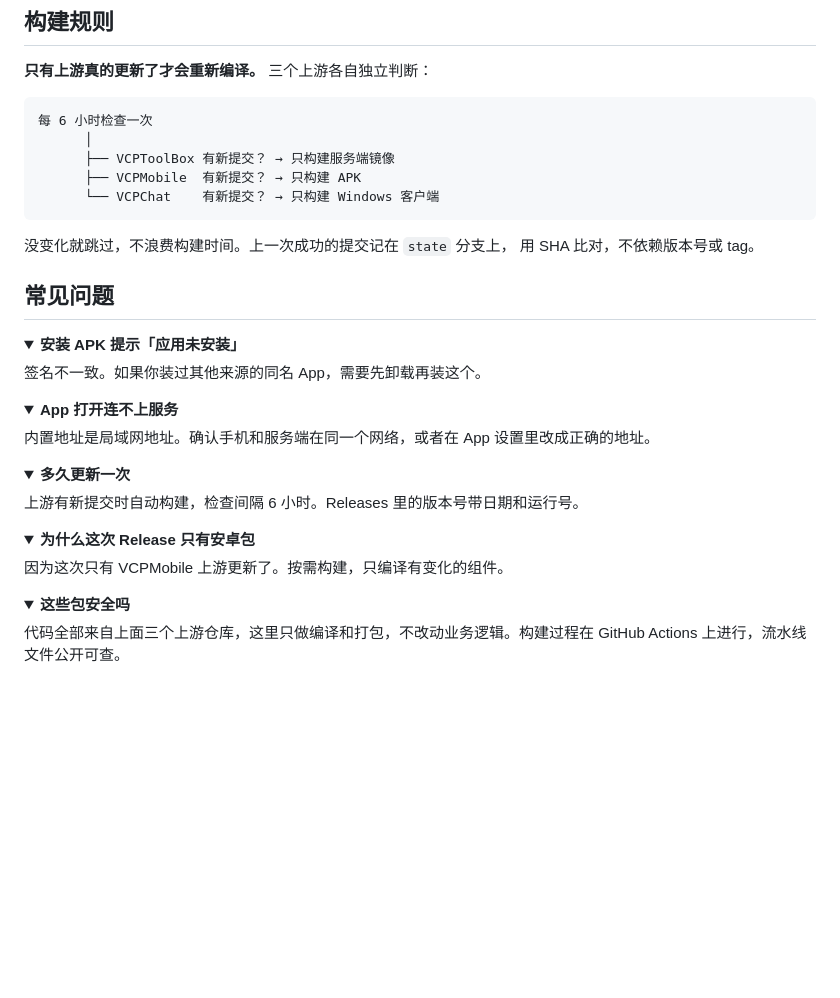
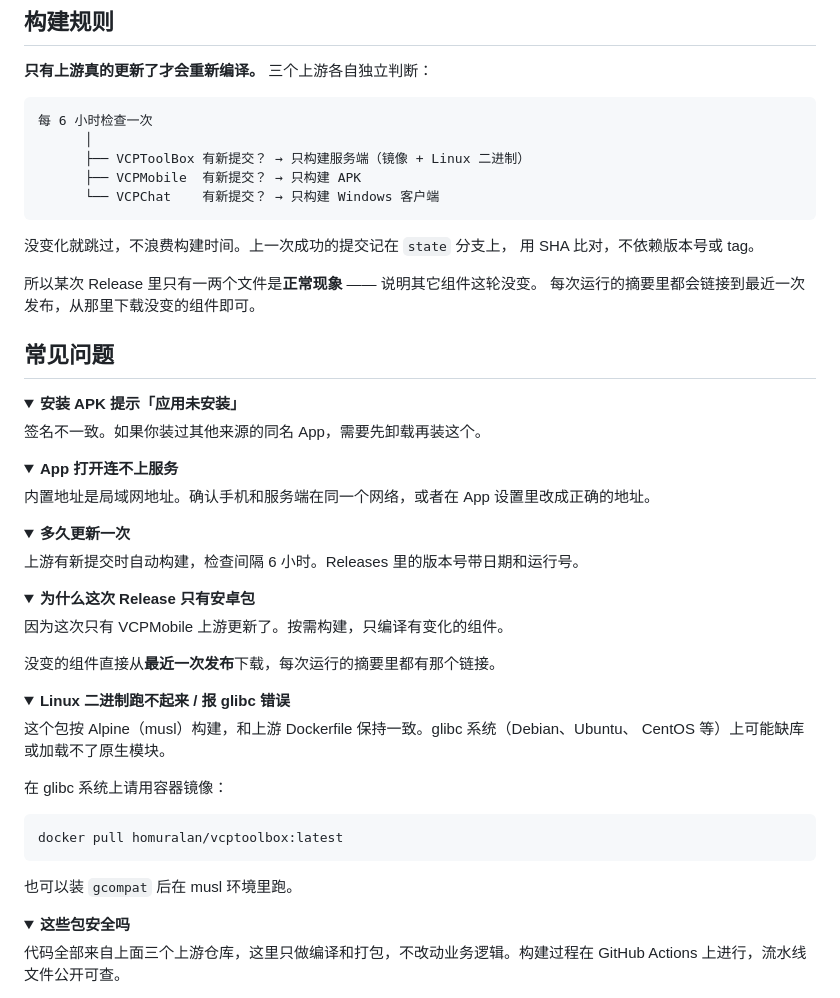
Before and after one commit to homuraLan/vcp-cicd, a Markdown page: README.md, the part around the change. Drawn GitHub-style; folded sections open; blank space fills up the shorter version.

Commit message:
docs: 说明 Linux 二进制用法与 Release 只含成品的约定

````diff
--- a/README.md
+++ b/README.md
@@ -115,13 +115,16 @@ docker pull homuralan/vcptoolbox:latest
 ```
 每 6 小时检查一次
       │
-      ├── VCPToolBox 有新提交？ → 只构建服务端镜像
+      ├── VCPToolBox 有新提交？ → 只构建服务端（镜像 + Linux 二进制）
       ├── VCPMobile  有新提交？ → 只构建 APK
       └── VCPChat    有新提交？ → 只构建 Windows 客户端
 ```
 
 没变化就跳过，不浪费构建时间。上一次成功的提交记在 `state` 分支上，
 用 SHA 比对，不依赖版本号或 tag。
+
+所以某次 Release 里只有一两个文件是**正常现象** —— 说明其它组件这轮没变。
+每次运行的摘要里都会链接到最近一次发布，从那里下载没变的组件即可。
 
 ## 常见问题
 
@@ -151,6 +154,24 @@ docker pull homuralan/vcptoolbox:latest
 
 因为这次只有 VCPMobile 上游更新了。按需构建，只编译有变化的组件。
 
+没变的组件直接从**最近一次发布**下载，每次运行的摘要里都有那个链接。
+
+</details>
+
+<details>
+<summary><b>Linux 二进制跑不起来 / 报 glibc 错误</b></summary>
+
+这个包按 Alpine（musl）构建，和上游 Dockerfile 保持一致。glibc 系统（Debian、Ubuntu、
+CentOS 等）上可能缺库或加载不了原生模块。
+
+在 glibc 系统上请用容器镜像：
+
+```bash
+docker pull homuralan/vcptoolbox:latest
+```
+
+也可以装 `gcompat` 后在 musl 环境里跑。
+
 </details>
 
 <details>
````
